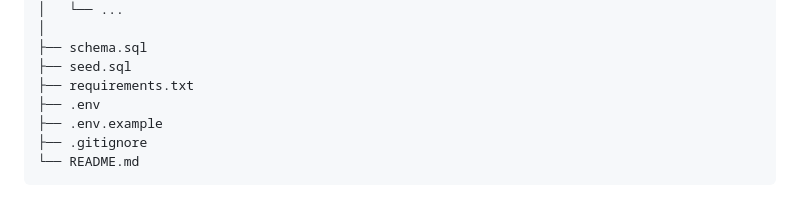
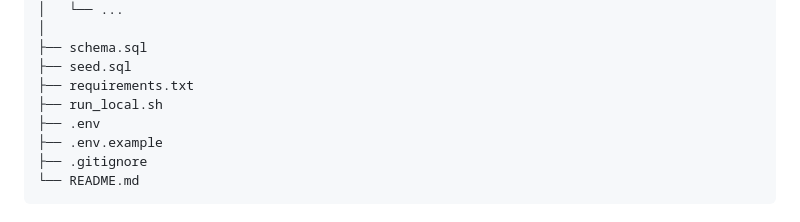
Before and after one commit to adominiko22/TBP_Aplikacija_za_upravljanje_skolskim_rasporedom, a Markdown page: README.md, the part around the change. Drawn GitHub-style.

Commit message:
Add run_local.sh to project structure

```diff
--- a/README.md
+++ b/README.md
@@ -48,6 +48,7 @@ school-schedule/
 ├── schema.sql
 ├── seed.sql
 ├── requirements.txt
+├── run_local.sh
 ├── .env
 ├── .env.example
 ├── .gitignore
```
